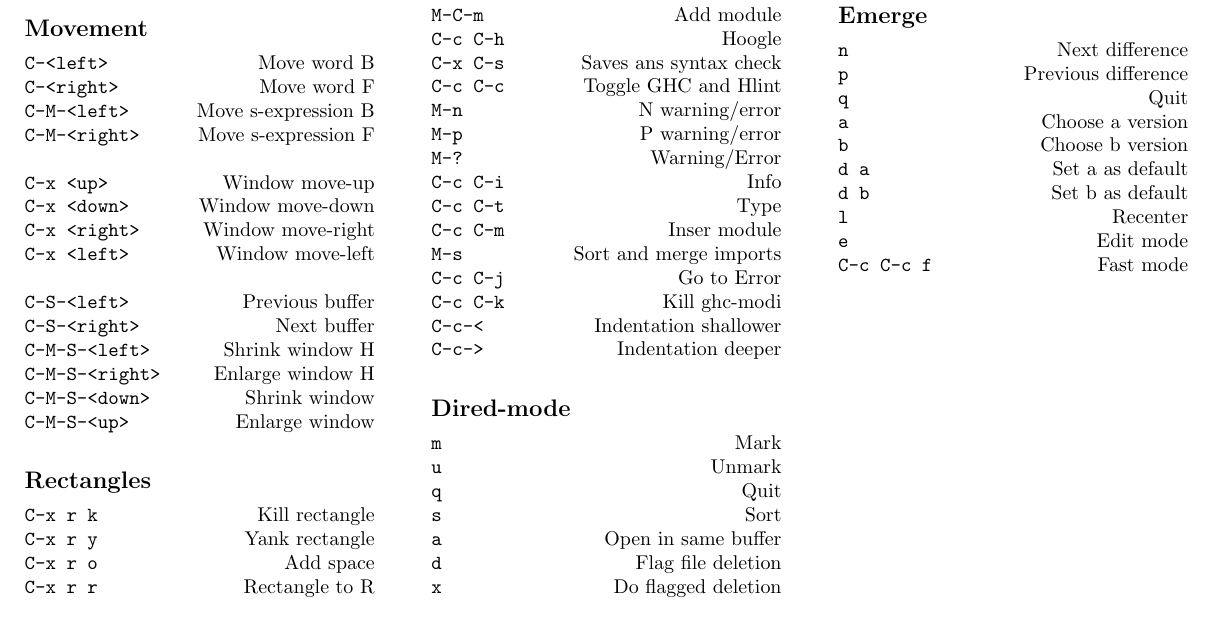
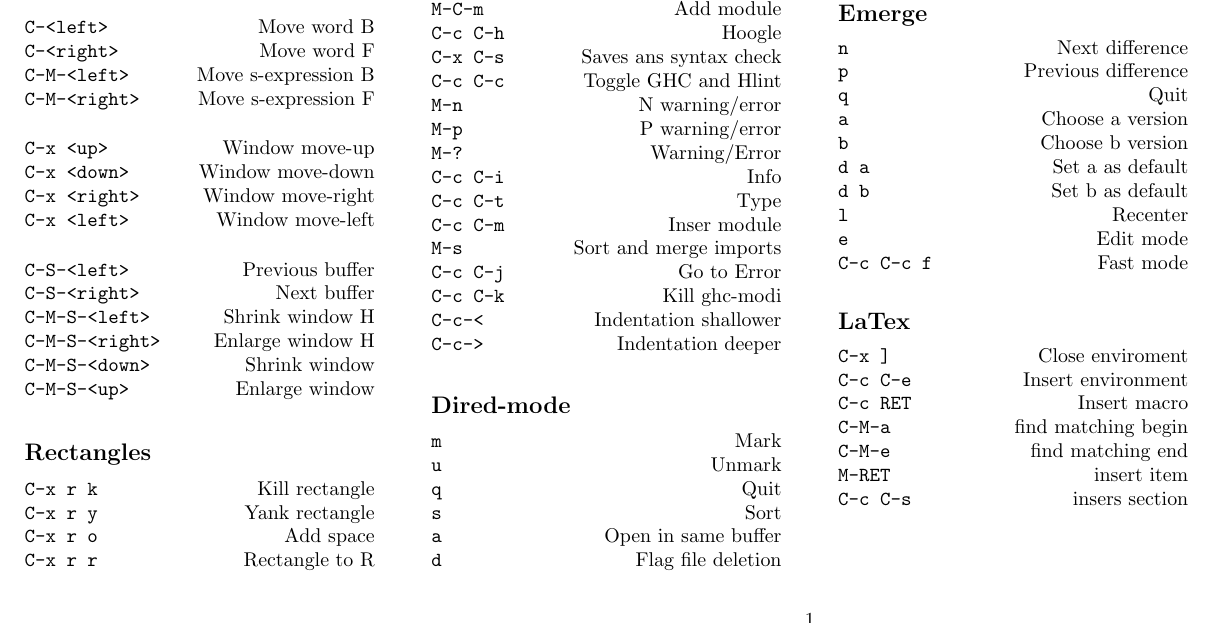
Before and after one commit to agomezl/.conf, a LaTeX document (docs/CS.tex): part of the page, cut so that both start at the same text. Compiled offline with pdfLaTeX.

Commit message:
More to cheat sheet

```diff
--- a/docs/CS.tex
+++ b/docs/CS.tex
@@ -132,6 +136,15 @@
 \command{e}{Edit mode}
 \command{C-c C-c f}{Fast mode}
 
+\subsection*{LaTex}
+
+\command{C-x ]}{Close enviroment}
+\command{C-c C-e}{Insert environment}
+\command{C-c RET}{Insert macro}
+\command{C-M-a}{find matching begin}
+\command{C-M-e}{find matching end}
+\command{M-RET}{insert item}
+\command{C-c C-s}{insers section}
 
 \end{multicols*}
 \end{document}
```
Also changed, not shown: docs/CS.tex (4 more changed lines).
